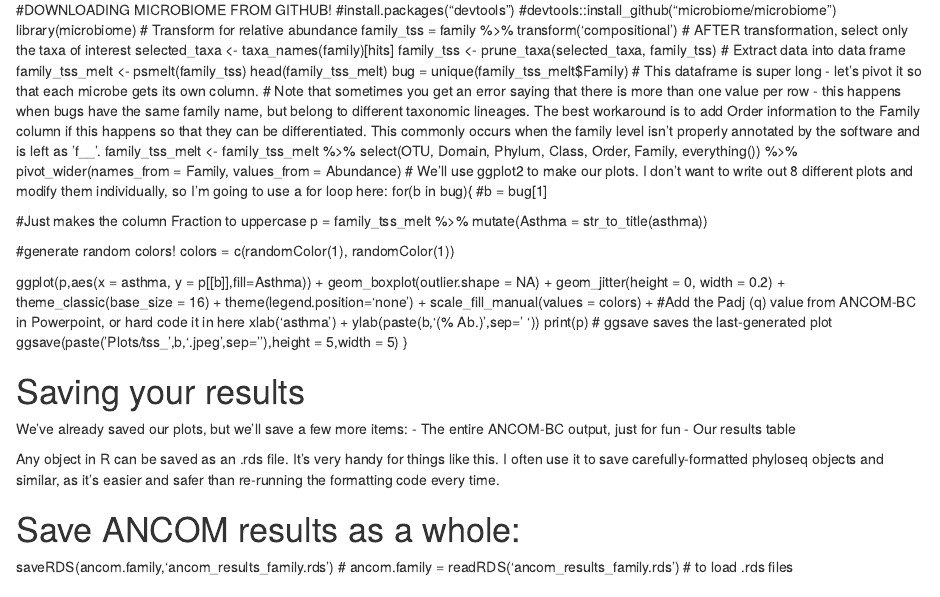
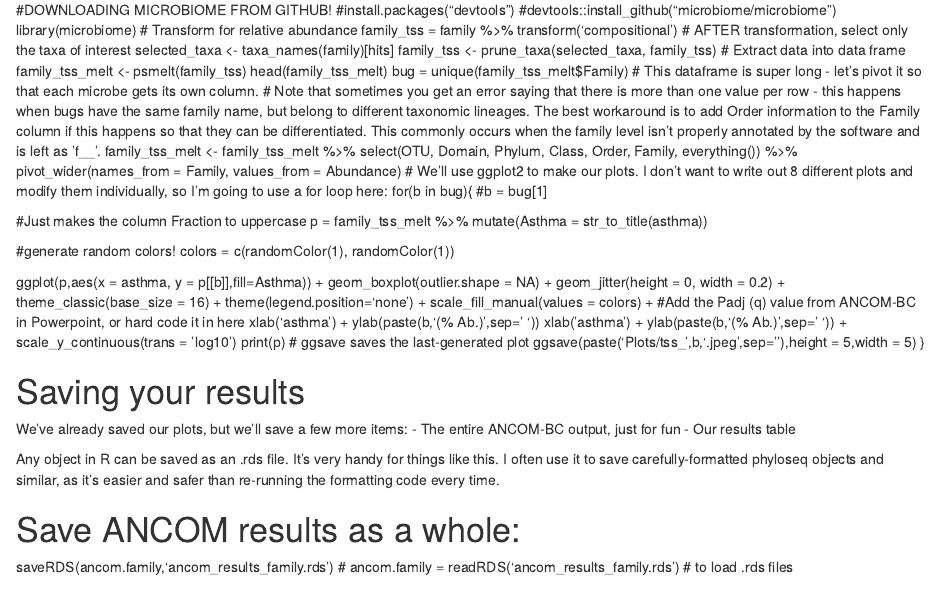
Before and after one commit to maiz02/MICB475_24W1_Team_6, an R Markdown document (R_Code/ANCOM_Aldex2_Code.Rmd): the page in a window 1100 px wide, from 2330 px down. Rendered offline with R 4.5, knitr and Pandoc, with nearby package versions; some code elsewhere in the file could not run offline.

Commit message:
Fixed discrepancy

```diff
--- a/R_Code/ANCOM_Aldex2_Code.Rmd
+++ b/R_Code/ANCOM_Aldex2_Code.Rmd
@@ -135,6 +135,8 @@ for(b in bug){
     scale_fill_manual(values = colors) +
 #Add the Padj (q) value from ANCOM-BC in Powerpoint, or hard code it in here
     xlab('asthma') + ylab(paste(b,'(% Ab.)',sep=' '))
+    xlab('asthma') + ylab(paste(b,'(% Ab.)',sep=' ')) +
+ scale_y_continuous(trans = 'log10')
   print(p)
   # ggsave saves the last-generated plot
   ggsave(paste('Plots/tss_',b,'.jpeg',sep=''),height = 5,width = 5)
```
